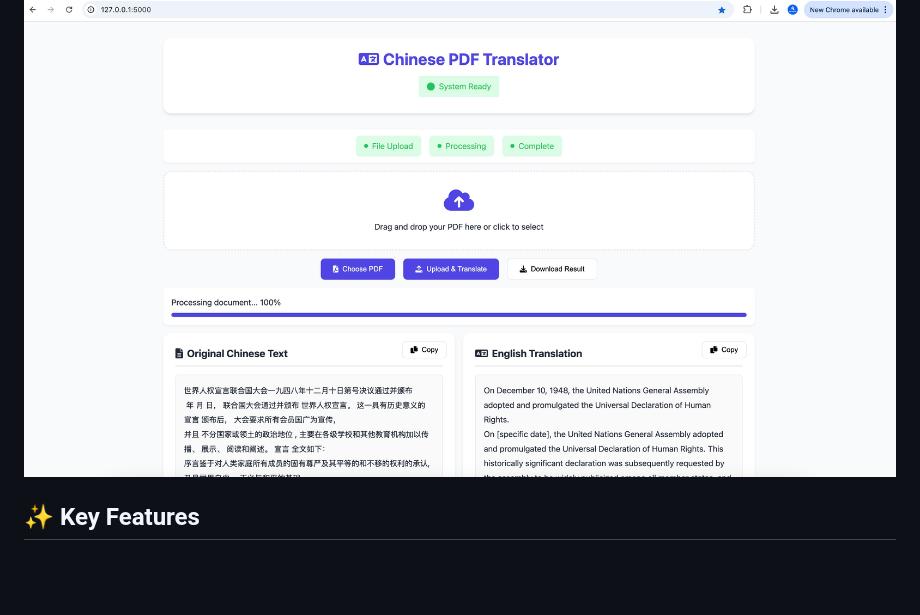
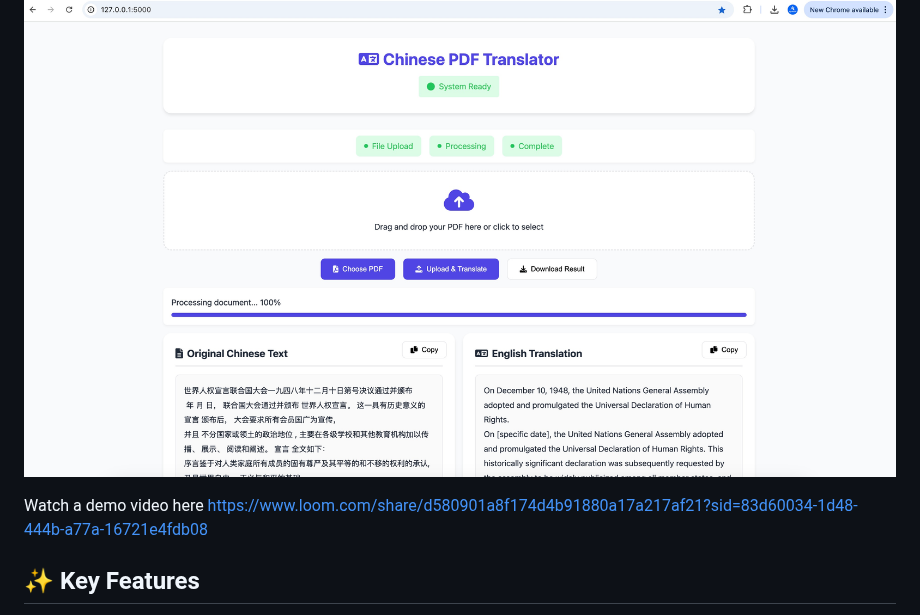
Before and after one commit to sreeraman17/ChineseToEnglish, a Markdown page: README.md, the part around the change. Drawn GitHub-style; blank space fills up the shorter version.

```diff
--- a/README.md
+++ b/README.md
@@ -28,6 +28,7 @@ A comprehensive web application that provides high-quality Chinese to English tr
 
 ![Screenshot of the Chinese to English PDF Translator](https://github.com/sreeraman17/ChineseToEnglish/blob/main/screenshot.jpg)
 
+Watch a demo video here https://www.loom.com/share/d580901a8f174d4b91880a17a217af21?sid=83d60034-1d48-444b-a77a-16721e4fdb08
 
 ## ✨ Key Features
 - 🎭 **Drag & Drop**: Toss your PDFs into our translator like a boss
```
